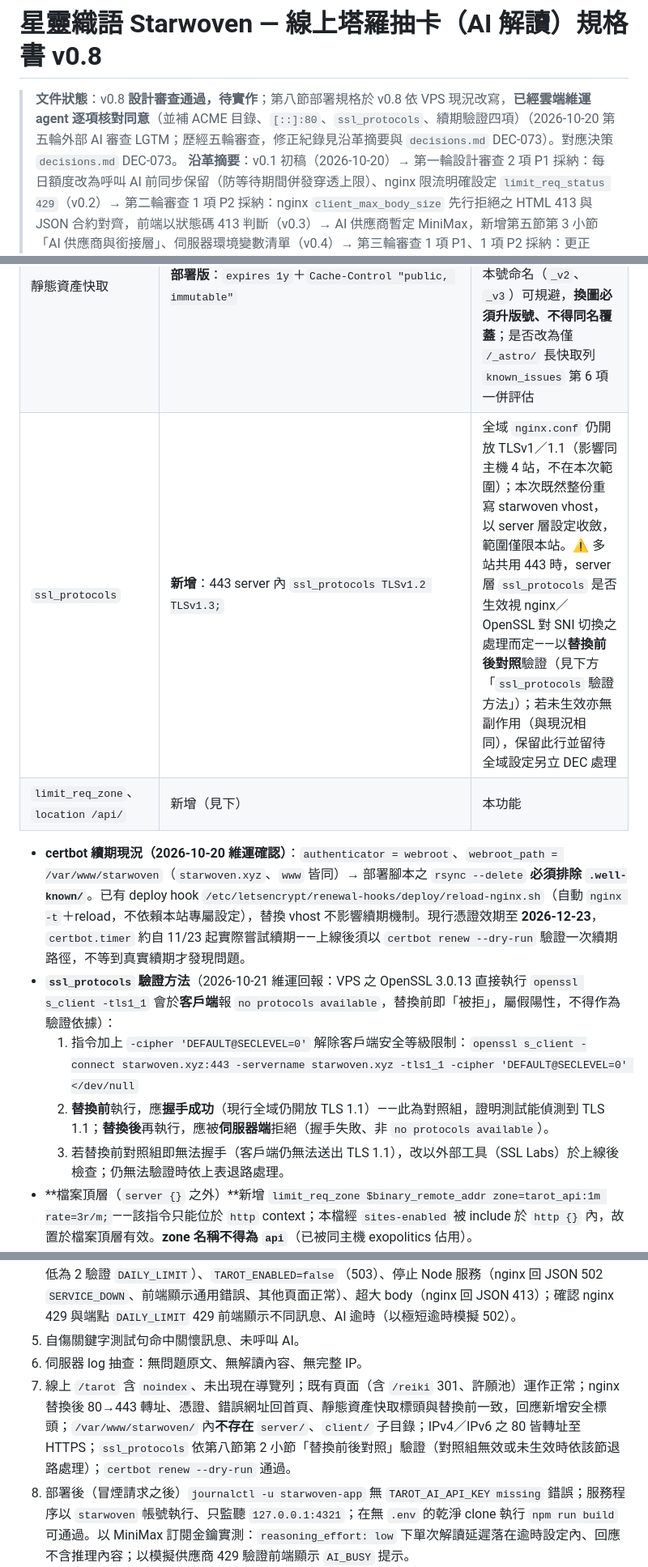
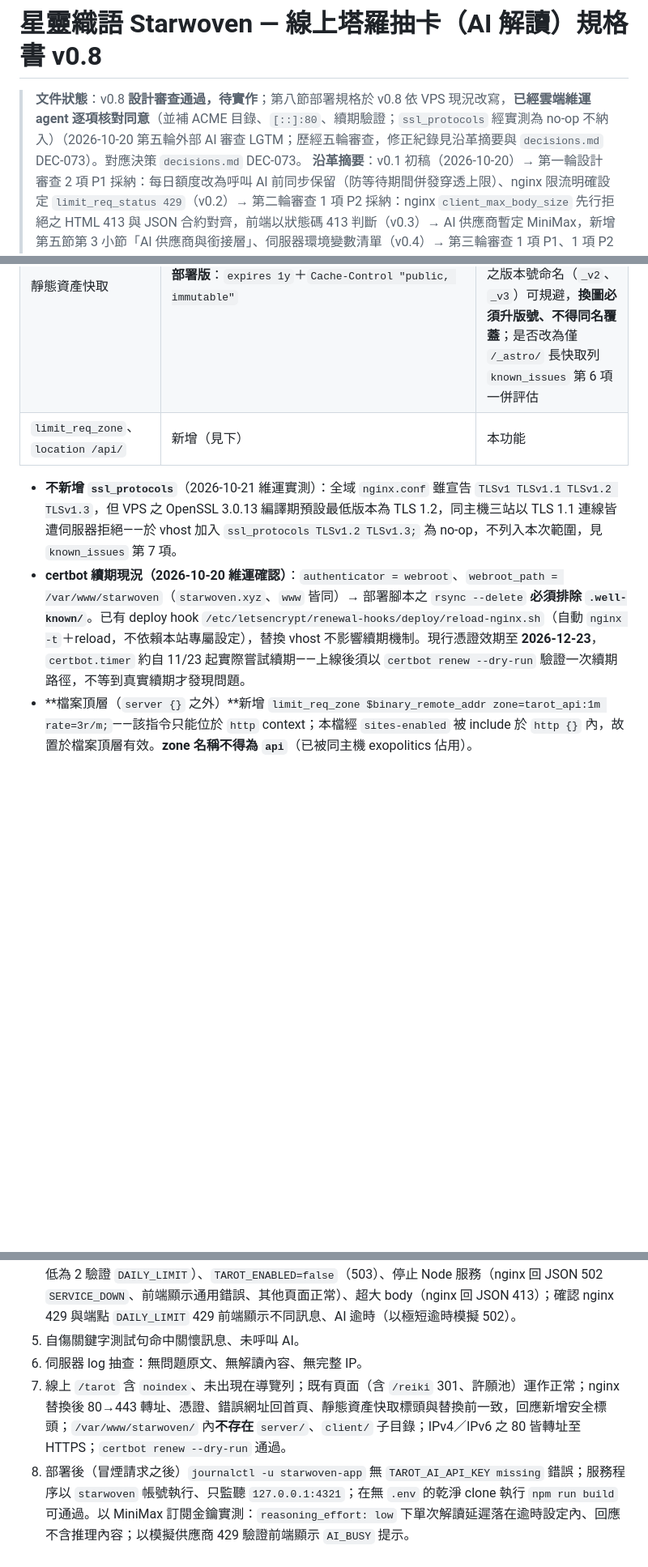
Before and after one commit to unendless314/starwoven, a Markdown page: demo_docs/tarot_plan.md, 3 parts joined by grey strips. Shown at 81% size. Drawn GitHub-style; blank space fills up the shorter version.

Commit message:
docs(tarot): 撤回 starwoven vhost 之 ssl_protocols（實測為 no-op）（DEC-073）
- 維運實測 VPS OpenSSL 3.0.13 預設最低 TLS 1.2，三站 TLS 1.1 皆遭拒，
  vhost 加 ssl_protocols 無作用；移除合併規則列與驗收步驟
- known_issues 新增第 7 項：全域 ssl_protocols 宣告與實際不符
- DEC-073 補記撤回理由與備份完成紀錄
- 僅文件變更

Co-Authored-By: Claude Opus 5.5 <noreply@anthropic.com>

```diff
--- a/demo_docs/tarot_plan.md
+++ b/demo_docs/tarot_plan.md
@@ -1,6 +1,6 @@
 # 星靈織語 Starwoven — 線上塔羅抽卡（AI 解讀）規格書 v0.8
 
-> **文件狀態**：v0.8 **設計審查通過，待實作**；第八節部署規格於 v0.8 依 VPS 現況改寫，**已經雲端維運 agent 逐項核對同意**（並補 ACME 目錄、`[::]:80`、`ssl_protocols`、續期驗證四項）（2026-10-20 第五輪外部 AI 審查 LGTM；歷經五輪審查，修正紀錄見沿革摘要與 `decisions.md` DEC-073）。對應決策 `decisions.md` DEC-073。
+> **文件狀態**：v0.8 **設計審查通過，待實作**；第八節部署規格於 v0.8 依 VPS 現況改寫，**已經雲端維運 agent 逐項核對同意**（並補 ACME 目錄、`[::]:80`、續期驗證；`ssl_protocols` 經實測為 no-op 不納入）（2026-10-20 第五輪外部 AI 審查 LGTM；歷經五輪審查，修正紀錄見沿革摘要與 `decisions.md` DEC-073）。對應決策 `decisions.md` DEC-073。
 > **沿革摘要**：v0.1 初稿（2026-10-20）→ 第一輪設計審查 2 項 P1 採納：每日額度改為呼叫 AI 前同步保留（防等待期間併發穿透上限）、nginx 限流明確設定 `limit_req_status 429`（v0.2）→ 第二輪審查 1 項 P2 採納：nginx `client_max_body_size` 先行拒絕之 HTML 413 與 JSON 合約對齊，前端以狀態碼 413 判斷（v0.3）→ AI 供應商暫定 MiniMax，新增第五節第 3 小節「AI 供應商與銜接層」、伺服器環境變數清單（v0.4）→ 第三輪審查 1 項 P1、1 項 P2 採納：更正「額度用盡即停止服務」之錯誤假設（訂閱額度用盡後會先扣 Credit packs，開發者知情接受）、`AI_BUSY` 改為同時釋放全站與 IP 額度（v0.5）→ 新增第三節第 3 小節「參數管理」：A 環境變數／B `config.ts`／C nginx 三層單一來源、全部 `TAROT_*` 宣告為 secret 以支援免 build 調整、跨層一致性約束（v0.6）→ 第四輪審查 3 項 P1 採納：`TAROT_AI_API_KEY` 改選填（缺少即視同停用，確保無金鑰亦可 build）、推理強度以 `none` 明確停用、systemd 以 `EnvironmentFile` 載入；伺服器環境變數檔更名 `/etc/starwoven/app.env` 並新增本機／伺服器環境變數檔配置說明（v0.7）→ 文件一致性修正：移除早期版本殘留之「供應商每月花費上限」描述（與訂閱金鑰決定矛盾），成本防線改依實際機制描述；預設模型經實測定為 `MiniMax-M3.1-Flash`、轉接器須剝除 `<think>` 區塊、`AI_MAX_OUTPUT_TOKENS` 依實測訂為 2000；依 VPS 現況調查（雲端維運 agent 回報）改寫第八節部署規格：VPS 即建置機、`scripts/deploy.sh`、`node_modules` 安裝、專用服務帳號、nginx 以 repo 版為底整份替換部署版並沿用主機既有 JSON 錯誤頁慣例、zone 改名 `tarot_api`；更正 `validateSecrets` 實際驗證時機（v0.8）。
 > **建立日期**：2026-10-20
 > **定位**：**MVP Demo**——由開發者先做出可實際操作的成品上線，供業主評估 UI、體驗與商業定位；業主決策前**不加入主導航**，所有商業面參數（牌陣、次數、語氣、是否收費）皆視為可調整之暫定值。
@@ -476,14 +476,10 @@ interface ChatProvider {
 | `/reiki`、`/akashic` 301 ×4 | 兩版相同 | — |
 | `location /` | **部署版**：`try_files $uri $uri/ /index.html` | 網站目前無 404 頁，改回 `=404` 會讓錯誤網址顯示 nginx 預設錯誤頁；本次不改變既有頁面行為，404 頁另列 `known_issues` 第 6 項 |
 | 靜態資產快取 | **部署版**：`expires 1y`＋`Cache-Control "public, immutable"` | 本次不改變既有行為。⚠️ `public/assets/` 檔名不含 hash，同名覆蓋時訪客最長一年看不到新圖——素材規範之版本號命名（`_v2`、`_v3`）可規避，**換圖必須升版號、不得同名覆蓋**；是否改為僅 `/_astro/` 長快取列 `known_issues` 第 6 項一併評估 |
-| `ssl_protocols` | **新增**：443 server 內 `ssl_protocols TLSv1.2 TLSv1.3;` | 全域 `nginx.conf` 仍開放 TLSv1／1.1（影響同主機 4 站，不在本次範圍）；本次既然整份重寫 starwoven vhost，以 server 層設定收斂，範圍僅限本站。⚠️ 多站共用 443 時，server 層 `ssl_protocols` 是否生效視 nginx／OpenSSL 對 SNI 切換之處理而定——以**替換前後對照**驗證（見下方「`ssl_protocols` 驗證方法」）；若未生效亦無副作用（與現況相同），保留此行並留待全域設定另立 DEC 處理 |
 | `limit_req_zone`、`location /api/` | 新增（見下） | 本功能 |
 
+- **不新增 `ssl_protocols`**（2026-10-21 維運實測）：全域 `nginx.conf` 雖宣告 `TLSv1 TLSv1.1 TLSv1.2 TLSv1.3`，但 VPS 之 OpenSSL 3.0.13 編譯期預設最低版本為 TLS 1.2，同主機三站以 TLS 1.1 連線皆遭伺服器拒絕——於 vhost 加入 `ssl_protocols TLSv1.2 TLSv1.3;` 為 no-op，不列入本次範圍，見 `known_issues` 第 7 項。
 - **certbot 續期現況（2026-10-20 維運確認）**：`authenticator = webroot`、`webroot_path = /var/www/starwoven`（`starwoven.xyz`、`www` 皆同）→ 部署腳本之 `rsync --delete` **必須排除 `.well-known/`**。已有 deploy hook `/etc/letsencrypt/renewal-hooks/deploy/reload-nginx.sh`（自動 `nginx -t`＋reload，不依賴本站專屬設定），替換 vhost 不影響續期機制。現行憑證效期至 **2026-12-23**，`certbot.timer` 約自 11/23 起實際嘗試續期——上線後須以 `certbot renew --dry-run` 驗證一次續期路徑，不等到真實續期才發現問題。
-- **`ssl_protocols` 驗證方法**（2026-10-21 維運回報：VPS 之 OpenSSL 3.0.13 直接執行 `openssl s_client -tls1_1` 會於**客戶端**報 `no protocols available`，替換前即「被拒」，屬假陽性，不得作為驗證依據）：
-  1. 指令加上 `-cipher 'DEFAULT@SECLEVEL=0'` 解除客戶端安全等級限制：`openssl s_client -connect starwoven.xyz:443 -servername starwoven.xyz -tls1_1 -cipher 'DEFAULT@SECLEVEL=0' </dev/null`
-  2. **替換前**執行，應**握手成功**（現行全域仍開放 TLS 1.1）——此為對照組，證明測試能偵測到 TLS 1.1；**替換後**再執行，應被**伺服器端**拒絕（握手失敗、非 `no protocols available`）。
-  3. 若替換前對照組即無法握手（客戶端仍無法送出 TLS 1.1），改以外部工具（SSL Labs）於上線後檢查；仍無法驗證時依上表退路處理。
 - **檔案頂層（`server {}` 之外）**新增 `limit_req_zone $binary_remote_addr zone=tarot_api:1m rate=3r/m;`——該指令只能位於 `http` context；本檔經 `sites-enabled` 被 include 於 `http {}` 內，故置於檔案頂層有效。**zone 名稱不得為 `api`**（已被同主機 exopolitics 佔用）。
 - 443 `server {}` 內新增 `location /api/`：
   - `limit_req zone=tarot_api burst=2 nodelay;`＋**`limit_req_status 429;`**（nginx 預設拒絕碼為 503）
@@ -527,7 +523,7 @@ interface ChatProvider {
 4. 錯誤路徑逐一實測：超長問題（400）、錯誤 Origin（403）、連續請求（nginx 429）、每日上限（暫調低為 2 驗證 `DAILY_LIMIT`）、`TAROT_ENABLED=false`（503）、停止 Node 服務（nginx 回 JSON 502 `SERVICE_DOWN`、前端顯示通用錯誤、其他頁面正常）、超大 body（nginx 回 JSON 413）；確認 nginx 429 與端點 `DAILY_LIMIT` 429 前端顯示不同訊息、AI 逾時（以極短逾時模擬 502）。
 5. 自傷關鍵字測試句命中關懷訊息、未呼叫 AI。
 6. 伺服器 log 抽查：無問題原文、無解讀內容、無完整 IP。
-7. 線上 `/tarot` 含 `noindex`、未出現在導覽列；既有頁面（含 `/reiki` 301、許願池）運作正常；nginx 替換後 80→443 轉址、憑證、錯誤網址回首頁、靜態資產快取標頭與替換前一致，回應新增安全標頭；`/var/www/starwoven/` 內**不存在** `server/`、`client/` 子目錄；IPv4／IPv6 之 80 皆轉址至 HTTPS；`ssl_protocols` 依第八節第 2 小節「替換前後對照」驗證（對照組無效或未生效時依該節退路處理）；`certbot renew --dry-run` 通過。
+7. 線上 `/tarot` 含 `noindex`、未出現在導覽列；既有頁面（含 `/reiki` 301、許願池）運作正常；nginx 替換後 80→443 轉址、憑證、錯誤網址回首頁、靜態資產快取標頭與替換前一致，回應新增安全標頭；`/var/www/starwoven/` 內**不存在** `server/`、`client/` 子目錄；IPv4／IPv6 之 80 皆轉址至 HTTPS；`certbot renew --dry-run` 通過。
 8. 部署後（冒煙請求之後）`journalctl -u starwoven-app` 無 `TAROT_AI_API_KEY missing` 錯誤；服務程序以 `starwoven` 帳號執行、只監聽 `127.0.0.1:4321`；在無 `.env` 的乾淨 clone 執行 `npm run build` 可通過。以 MiniMax 訂閱金鑰實測：`reasoning_effort: low` 下單次解讀延遲落在逾時設定內、回應不含推理內容；以模擬供應商 429 驗證前端顯示 `AI_BUSY` 提示。
 9. 參數管理：程式碼中除 `config.ts` 外搜尋不到寫死的逾時、字數、上限數值；第三節第 3 小節（4）跨層約束逐項核對通過；`TAROT_AI_REASONING_EFFORT=none` 時請求不含 `reasoning_effort` 參數；於 VPS 修改 `TAROT_DAILY_LIMIT` 並重啟服務（不重新 build）後新值生效；`dist/server/` 內搜尋不到金鑰與 `TAROT_*` 調整值。
 
```
Also changed, not shown: decisions.md (+1 -0 lines), known_issues/README.md (+7 -0 lines).
